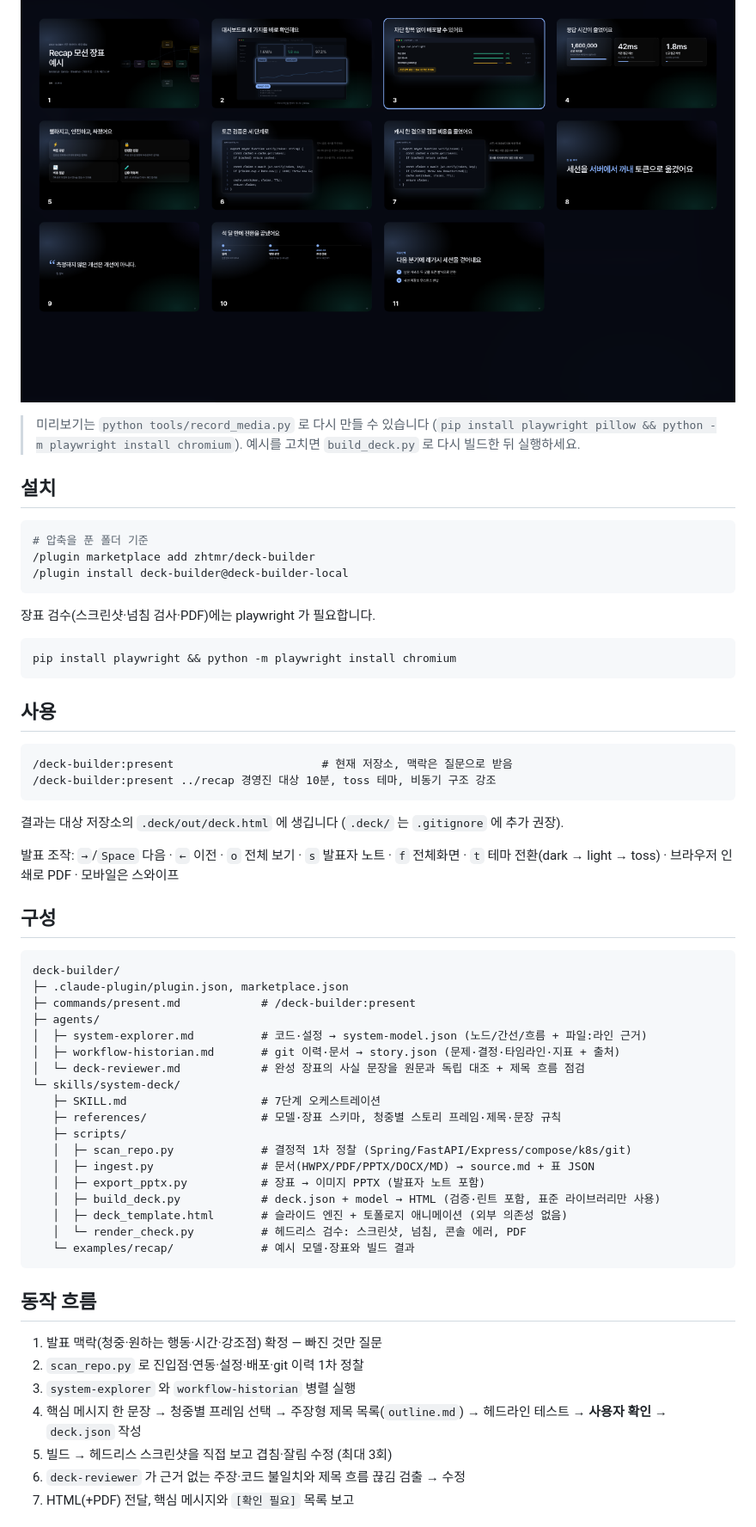
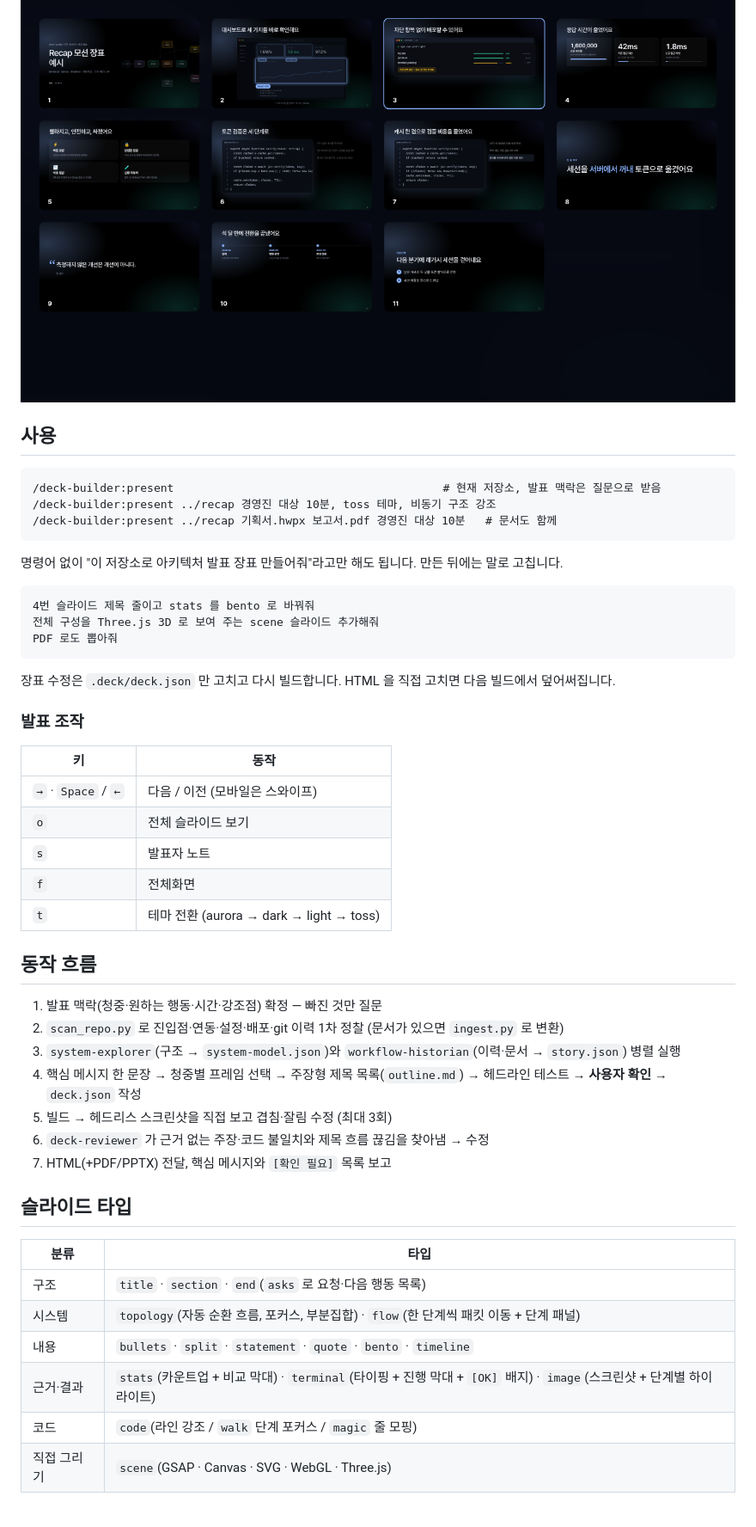
Before and after one commit to zhtmr/deck-builder, a Markdown page: README.md, the part around one of its changes. Shown at 86% size. Drawn GitHub-style.

````diff
--- a/README.md
+++ b/README.md
@@ -55,62 +90,52 @@
 
 ![오버뷰](docs/media/overview.png)
 
-> 미리보기는 `python tools/record_media.py` 로 다시 만들 수 있습니다 (`pip install playwright pillow && python -m playwright install chromium`). 예시를 고치면 `build_deck.py` 로 다시 빌드한 뒤 실행하세요.
-
-## 설치
-
-```bash
-# 압축을 푼 폴더 기준
-/plugin marketplace add zhtmr/deck-builder
-/plugin install deck-builder@deck-builder-local
-```
-
-장표 검수(스크린샷·넘침 검사·PDF)에는 playwright 가 필요합니다.
-
-```bash
-pip install playwright && python -m playwright install chromium
-```
-
 ## 사용
 
 ```
-/deck-builder:present                      # 현재 저장소, 맥락은 질문으로 받음
+/deck-builder:present                                        # 현재 저장소, 발표 맥락은 질문으로 받음
 /deck-builder:present ../recap 경영진 대상 10분, toss 테마, 비동기 구조 강조
+/deck-builder:present ../recap 기획서.hwpx 보고서.pdf 경영진 대상 10분   # 문서도 함께
 ```
 
-결과는 대상 저장소의 `.deck/out/deck.html` 에 생깁니다 (`.deck/` 는 `.gitignore` 에 추가 권장).
-
-발표 조작: `→`/`Space` 다음 · `←` 이전 · `o` 전체 보기 · `s` 발표자 노트 · `f` 전체화면 · `t` 테마 전환(dark → light → toss) · 브라우저 인쇄로 PDF · 모바일은 스와이프
-
-## 구성
+명령어 없이 "이 저장소로 아키텍처 발표 장표 만들어줘"라고만 해도 됩니다. 만든 뒤에는 말로 고칩니다.
 
 ```
-deck-builder/
-├─ .claude-plugin/plugin.json, marketplace.json
-├─ commands/present.md            # /deck-builder:present
-├─ agents/
-│  ├─ system-explorer.md          # 코드·설정 → system-model.json (노드/간선/흐름 + 파일:라인 근거)
-│  ├─ workflow-historian.md       # git 이력·문서 → story.json (문제·결정·타임라인·지표 + 출처)
-│  └─ deck-reviewer.md            # 완성 장표의 사실 문장을 원문과 독립 대조 + 제목 흐름 점검
-└─ skills/system-deck/
-   ├─ SKILL.md                    # 7단계 오케스트레이션
-   ├─ references/                 # 모델·장표 스키마, 청중별 스토리 프레임·제목·문장 규칙
-   ├─ scripts/
-   │  ├─ scan_repo.py             # 결정적 1차 정찰 (Spring/FastAPI/Express/compose/k8s/git)
-   │  ├─ ingest.py                # 문서(HWPX/PDF/PPTX/DOCX/MD) → source.md + 표 JSON
-   │  ├─ export_pptx.py           # 장표 → 이미지 PPTX (발표자 노트 포함)
-   │  ├─ build_deck.py            # deck.json + model → HTML (검증·린트 포함, 표준 라이브러리만 사용)
-   │  ├─ deck_template.html       # 슬라이드 엔진 + 토폴로지 애니메이션 (외부 의존성 없음)
-   │  └─ render_check.py          # 헤드리스 검수: 스크린샷, 넘침, 콘솔 에러, PDF
-   └─ examples/recap/             # 예시 모델·장표와 빌드 결과
+4번 슬라이드 제목 줄이고 stats 를 bento 로 바꿔줘
+전체 구성을 Three.js 3D 로 보여 주는 scene 슬라이드 추가해줘
+PDF 로도 뽑아줘
 ```
+
+장표 수정은 `.deck/deck.json` 만 고치고 다시 빌드합니다. HTML 을 직접 고치면 다음 빌드에서 덮어써집니다.
+
+### 발표 조작
+
+| 키 | 동작 |
+|---|---|
+| `→` · `Space` / `←` | 다음 / 이전 (모바일은 스와이프) |
+| `o` | 전체 슬라이드 보기 |
+| `s` | 발표자 노트 |
+| `f` | 전체화면 |
+| `t` | 테마 전환 (aurora → dark → light → toss) |
 
 ## 동작 흐름
 
 1. 발표 맥락(청중·원하는 행동·시간·강조점) 확정 — 빠진 것만 질문
-2. `scan_repo.py` 로 진입점·연동·설정·배포·git 이력 1차 정찰
-3. `system-explorer` 와 `workflow-historian` 병렬 실행
+2. `scan_repo.py` 로 진입점·연동·설정·배포·git 이력 1차 정찰 (문서가 있으면 `ingest.py` 로 변환)
+3. `system-explorer`(구조 → `system-model.json`)와 `workflow-historian`(이력·문서 → `story.json`) 병렬 실행
 4. 핵심 메시지 한 문장 → 청중별 프레임 선택 → 주장형 제목 목록(`outline.md`) → 헤드라인 테스트 → **사용자 확인** → `deck.json` 작성
 5. 빌드 → 헤드리스 스크린샷을 직접 보고 겹침·잘림 수정 (최대 3회)
-6. `deck-reviewer` 가 근거 없는 주장·코드 불일치와 제목 흐름 끊김 검출 → 수정
-7. HTML(+PDF) 전달, 핵심 메시지와 `[확인 필요]` 목록 보고
+6. `deck-reviewer` 가 근거 없는 주장·코드 불일치와 제목 흐름 끊김을 찾아냄 → 수정
+7. HTML(+PDF/PPTX) 전달, 핵심 메시지와 `[확인 필요]` 목록 보고
+
+## 슬라이드 타입
+
+| 분류 | 타입 |
+|---|---|
+| 구조 | `title` · `section` · `end`(`asks` 로 요청·다음 행동 목록) |
+| 시스템 | `topology`(자동 순환 흐름, 포커스, 부분집합) · `flow`(한 단계씩 패킷 이동 + 단계 패널) |
+| 내용 | `bullets` · `split` · `statement` · `quote` · `bento` · `timeline` |
+| 근거·결과 | `stats`(카운트업 + 비교 막대) · `terminal`(타이핑 + 진행 막대 + `[OK]` 배지) · `image`(스크린샷 + 단계별 하이라이트) |
+| 코드 | `code`(라인 강조 / `walk` 단계 포커스 / `magic` 줄 모핑) |
+| 직접 그리기 | `scene`(GSAP · Canvas · SVG · WebGL · Three.js) |
+
````
Also changed, not shown: other parts of README.md (+99 -26 lines), docs/media/scene-three.png (added), docs/media/scene-webgl.png (added).
